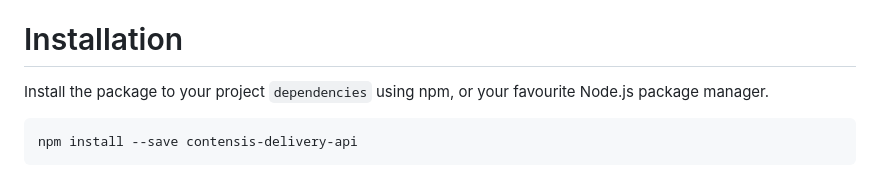
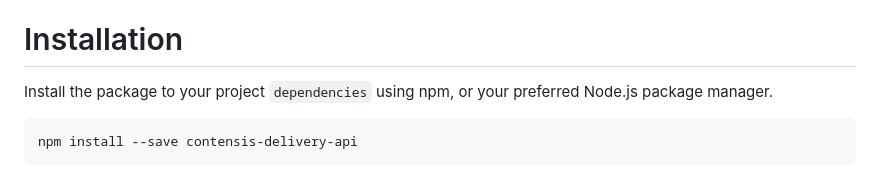
Before and after one commit to contensis/contensis-delivery-api, a Markdown page: README.md, the part around the change. Rendered like a GitHub page.

Commit message:
docs: wording change

````diff
--- a/README.md
+++ b/README.md
@@ -17,7 +17,7 @@ Use with Contensis version 12.0 and above. For Contensis 11.3 support use [this
 
 # Installation
 
-Install the package to your project `dependencies` using npm, or your favourite Node.js package manager.
+Install the package to your project `dependencies` using npm, or your preferred Node.js package manager.
 
 ```shell
 npm install --save contensis-delivery-api
````
